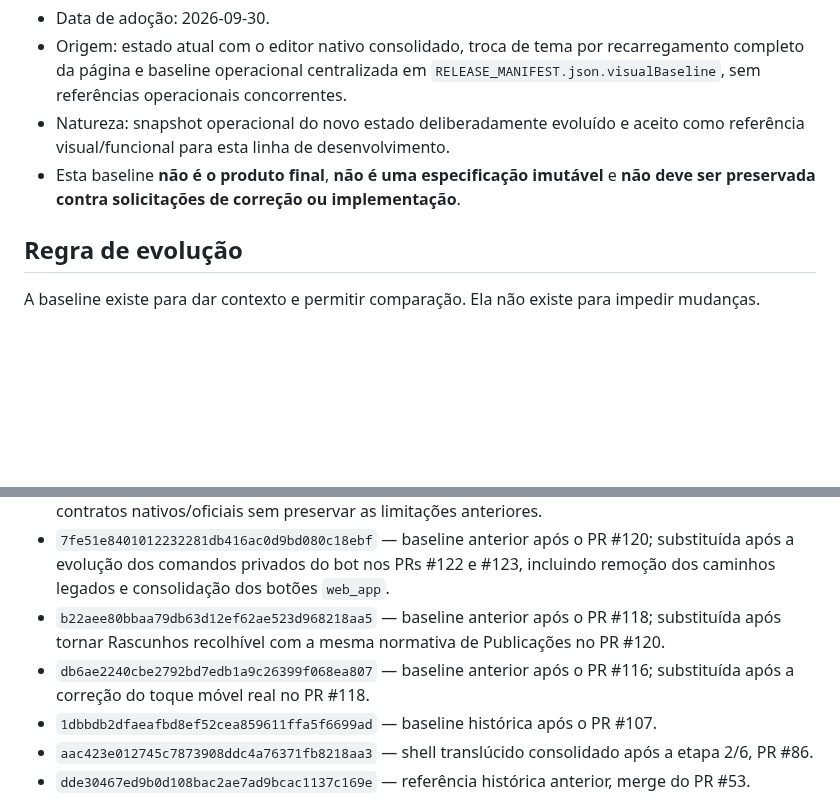
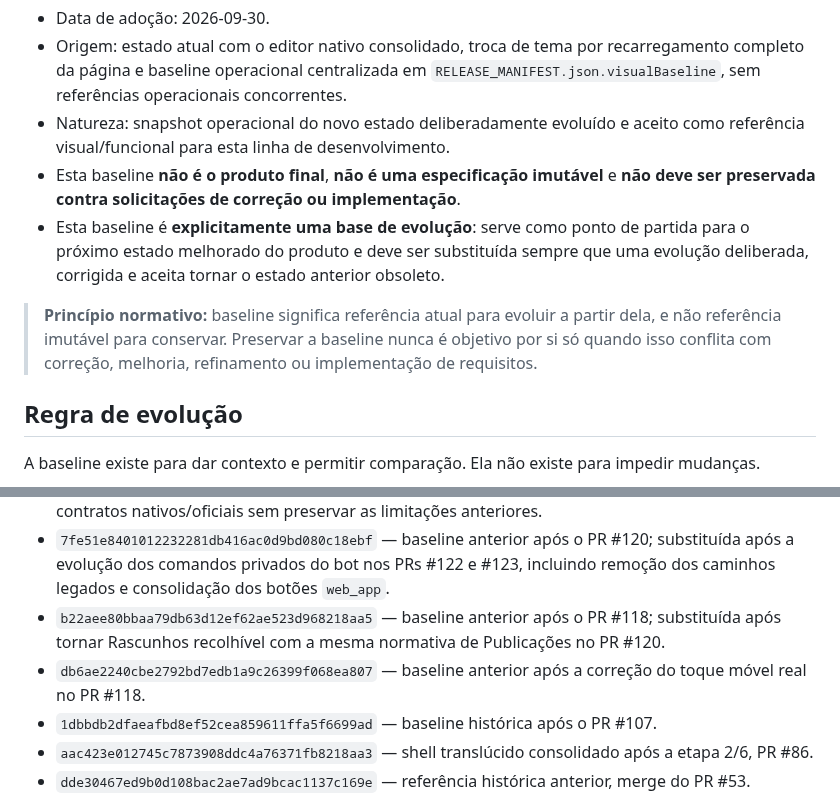
Before and after one commit to romastefale/MDTXTRT, a Markdown page: BASELINE.md, 2 parts joined by grey strips. GitHub-like rendering; blank space fills up the shorter version.

Commit message:
docs: explicita baseline como base evolutiva

```diff
--- a/BASELINE.md
+++ b/BASELINE.md
@@ -10,6 +10,9 @@ A baseline de trabalho vigente do MDTXTRT é:
 - Origem: estado atual com o editor nativo consolidado, troca de tema por recarregamento completo da página e baseline operacional centralizada em `RELEASE_MANIFEST.json.visualBaseline`, sem referências operacionais concorrentes.
 - Natureza: snapshot operacional do novo estado deliberadamente evoluído e aceito como referência visual/funcional para esta linha de desenvolvimento.
 - Esta baseline **não é o produto final**, **não é uma especificação imutável** e **não deve ser preservada contra solicitações de correção ou implementação**.
+- Esta baseline é **explicitamente uma base de evolução**: serve como ponto de partida para o próximo estado melhorado do produto e deve ser substituída sempre que uma evolução deliberada, corrigida e aceita tornar o estado anterior obsoleto.
+
+> **Princípio normativo:** baseline significa referência atual para evoluir a partir dela, e não referência imutável para conservar. Preservar a baseline nunca é objetivo por si só quando isso conflita com correção, melhoria, refinamento ou implementação de requisitos.
 
 ## Regra de evolução
 
@@ -64,7 +67,7 @@ git diff 977d61554f75c943b626f89fe871bb3becae75f1..HEAD
 - `9c9f8d38313d5f0043283daf06d6ac015f90bded` — baseline anterior após o PR #123; substituída pelo estado funcional candidato do PR #125, que removeu o motor de edição legado e consolidou os contratos nativos/oficiais sem preservar as limitações anteriores.
 - `7fe51e8401012232281db416ac0d9bd080c18ebf` — baseline anterior após o PR #120; substituída após a evolução dos comandos privados do bot nos PRs #122 e #123, incluindo remoção dos caminhos legados e consolidação dos botões `web_app`.
 - `b22aee80bbaa79db63d12ef62ae523d968218aa5` — baseline anterior após o PR #118; substituída após tornar Rascunhos recolhível com a mesma normativa de Publicações no PR #120.
-- `db6ae2240cbe2792bd7edb1a9c26399f068ea807` — baseline anterior após o PR #116; substituída após a correção do toque móvel real no PR #118.
+- `db6ae2240cbe2792bd7edb1a9c26399f068ea807` — baseline anterior após a correção do toque móvel real no PR #118.
 - `1dbbdb2dfaeafbd8ef52cea859611ffa5f6699ad` — baseline histórica após o PR #107.
 - `aac423e012745c7873908ddc4a76371fb8218aa3` — shell translúcido consolidado após a etapa 2/6, PR #86.
 - `dde30467ed9b0d108bac2ae7ad9bcac1137c169e` — referência histórica anterior, merge do PR #53.
```
